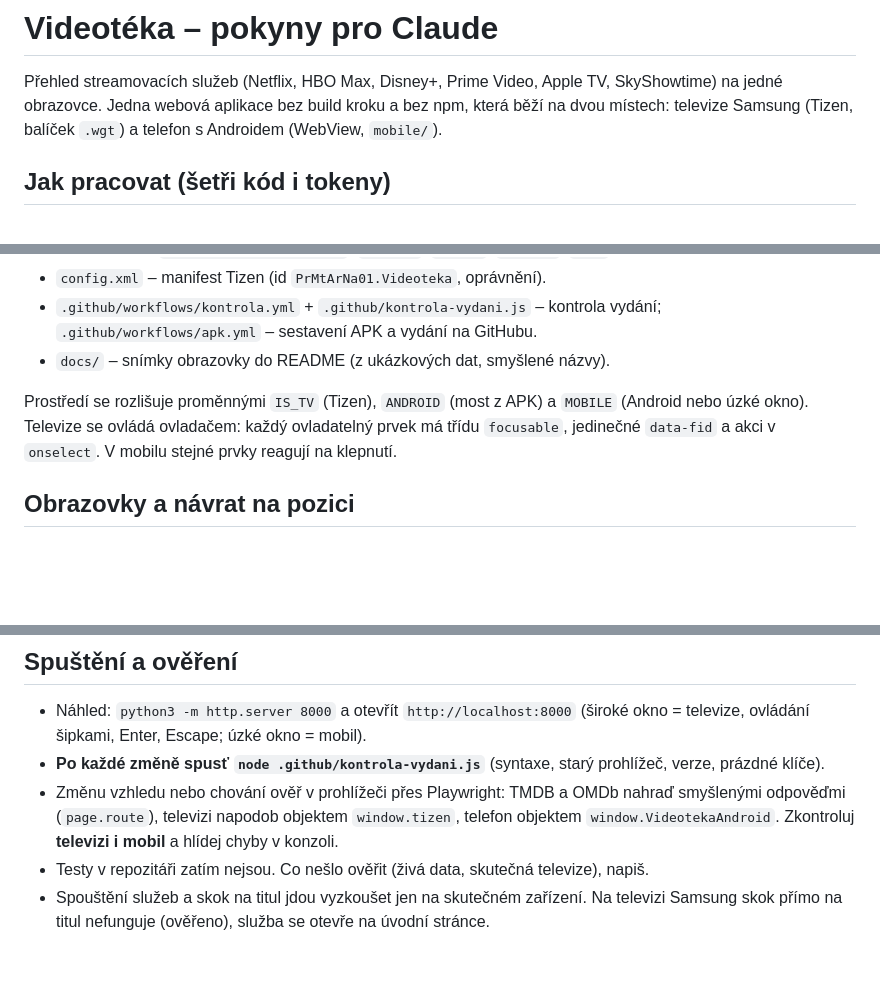
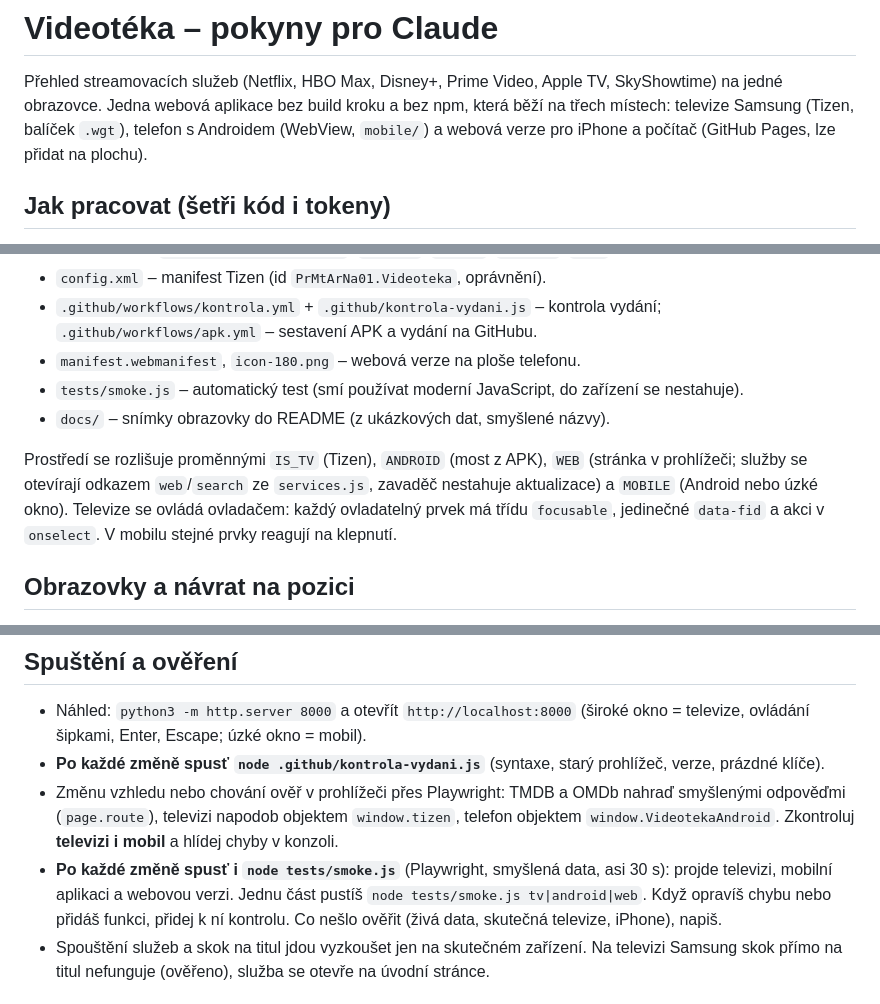
Before and after one commit to zarybjir/Tv_app, a Markdown page: CLAUDE.md, 3 parts joined by grey strips. Drawn GitHub-style; blank space fills up the shorter version.

```diff
--- a/CLAUDE.md
+++ b/CLAUDE.md
@@ -1,8 +1,9 @@
 # Videotéka – pokyny pro Claude
 
 Přehled streamovacích služeb (Netflix, HBO Max, Disney+, Prime Video, Apple TV, SkyShowtime) na jedné
-obrazovce. Jedna webová aplikace bez build kroku a bez npm, která běží na dvou místech:
-televize Samsung (Tizen, balíček `.wgt`) a telefon s Androidem (WebView, `mobile/`).
+obrazovce. Jedna webová aplikace bez build kroku a bez npm, která běží na třech místech:
+televize Samsung (Tizen, balíček `.wgt`), telefon s Androidem (WebView, `mobile/`) a webová verze
+pro iPhone a počítač (GitHub Pages, lze přidat na plochu).
 
 ## Jak pracovat (šetři kód i tokeny)
 
@@ -51,10 +52,13 @@ televize Samsung (Tizen, balíček `.wgt`) a telefon s Androidem (WebView, `mobi
 - `config.xml` – manifest Tizen (id `PrMtArNa01.Videoteka`, oprávnění).
 - `.github/workflows/kontrola.yml` + `.github/kontrola-vydani.js` – kontrola vydání;
   `.github/workflows/apk.yml` – sestavení APK a vydání na GitHubu.
+- `manifest.webmanifest`, `icon-180.png` – webová verze na ploše telefonu.
+- `tests/smoke.js` – automatický test (smí používat moderní JavaScript, do zařízení se nestahuje).
 - `docs/` – snímky obrazovky do README (z ukázkových dat, smyšlené názvy).
 
-Prostředí se rozlišuje proměnnými `IS_TV` (Tizen), `ANDROID` (most z APK) a `MOBILE`
-(Android nebo úzké okno). Televize se ovládá ovladačem: každý ovladatelný prvek má třídu
+Prostředí se rozlišuje proměnnými `IS_TV` (Tizen), `ANDROID` (most z APK), `WEB` (stránka
+v prohlížeči; služby se otevírají odkazem `web`/`search` ze `services.js`, zavaděč nestahuje
+aktualizace) a `MOBILE` (Android nebo úzké okno). Televize se ovládá ovladačem: každý ovladatelný prvek má třídu
 `focusable`, jedinečné `data-fid` a akci v `onselect`. V mobilu stejné prvky reagují na klepnutí.
 
 ## Obrazovky a návrat na pozici
@@ -90,7 +94,10 @@ Přístup vždy přes `load`/`save`.
 - Změnu vzhledu nebo chování ověř v prohlížeči přes Playwright: TMDB a OMDb nahraď smyšlenými
   odpověďmi (`page.route`), televizi napodob objektem `window.tizen`, telefon objektem
   `window.VideotekaAndroid`. Zkontroluj **televizi i mobil** a hlídej chyby v konzoli.
-- Testy v repozitáři zatím nejsou. Co nešlo ověřit (živá data, skutečná televize), napiš.
+- **Po každé změně spusť i `node tests/smoke.js`** (Playwright, smyšlená data, asi 30 s): projde televizi,
+  mobilní aplikaci a webovou verzi. Jednu část pustíš `node tests/smoke.js tv|android|web`.
+  Když opravíš chybu nebo přidáš funkci, přidej k ní kontrolu. Co nešlo ověřit (živá data,
+  skutečná televize, iPhone), napiš.
 - Spouštění služeb a skok na titul jdou vyzkoušet jen na skutečném zařízení. Na televizi
   Samsung skok přímo na titul nefunguje (ověřeno), služba se otevře na úvodní stránce.
 
```
Also changed, not shown: README.md (+17 -1 lines), icon-180.png (added), 11 other files.
